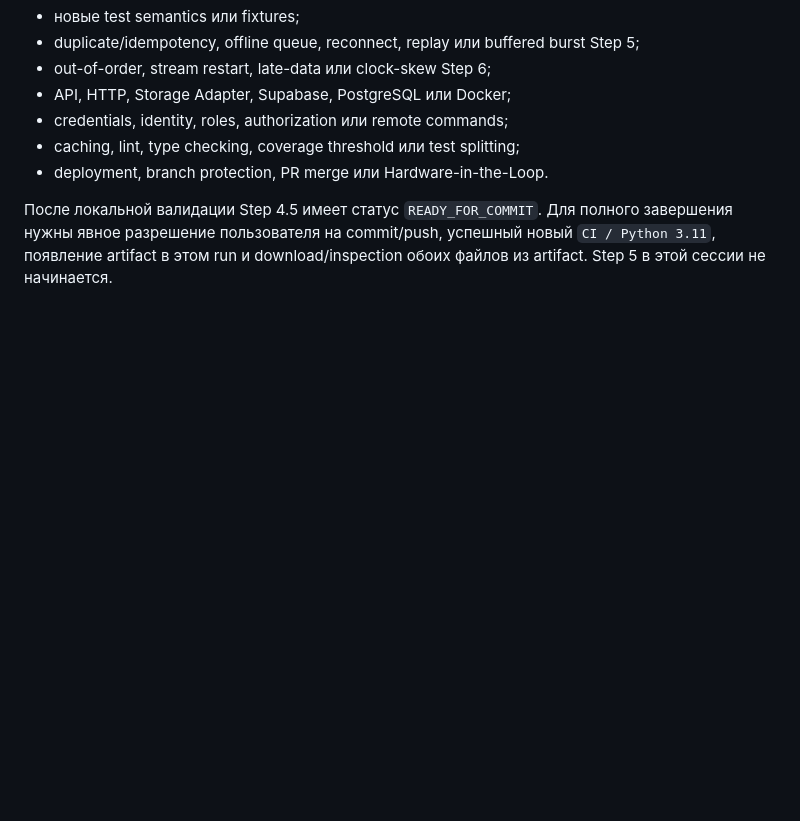
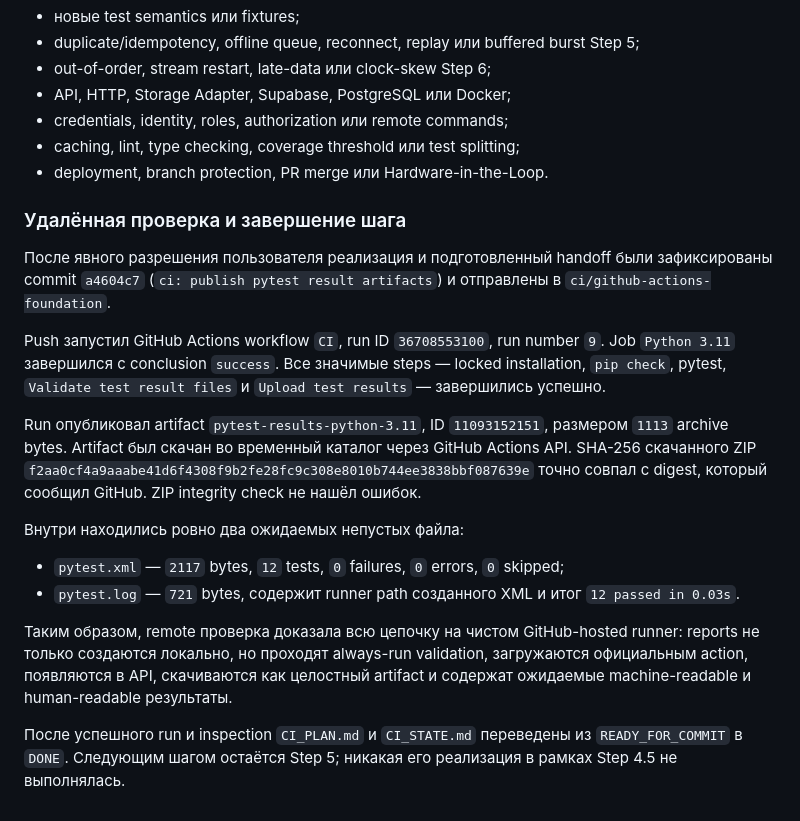
Before and after one commit to evinlort/TLM_device_data_platform, a Markdown page: docs/ci/FLOW_EXPLANATIONS.md, the part around the change. GitHub-like rendering; blank space fills up the shorter version.

Commit message:
docs: finalize test artifact publishing

```diff
--- a/docs/ci/FLOW_EXPLANATIONS.md
+++ b/docs/ci/FLOW_EXPLANATIONS.md
@@ -1394,7 +1394,37 @@ Step 4.5 не добавлял:
 - caching, lint, type checking, coverage threshold или test splitting;
 - deployment, branch protection, PR merge или Hardware-in-the-Loop.
 
-После локальной валидации Step 4.5 имеет статус `READY_FOR_COMMIT`. Для полного
-завершения нужны явное разрешение пользователя на commit/push, успешный новый
-`CI / Python 3.11`, появление artifact в этом run и download/inspection обоих
-файлов из artifact. Step 5 в этой сессии не начинается.
+### Удалённая проверка и завершение шага
+
+После явного разрешения пользователя реализация и подготовленный handoff были
+зафиксированы commit `a4604c7` (`ci: publish pytest result artifacts`) и
+отправлены в `ci/github-actions-foundation`.
+
+Push запустил GitHub Actions workflow `CI`, run ID `36708553100`, run number
+`9`. Job `Python 3.11` завершился с conclusion `success`. Все значимые steps —
+locked installation, `pip check`, pytest, `Validate test result files` и
+`Upload test results` — завершились успешно.
+
+Run опубликовал artifact `pytest-results-python-3.11`, ID `11093152151`,
+размером `1113` archive bytes. Artifact был скачан во временный каталог через
+GitHub Actions API. SHA-256 скачанного ZIP
+`f2aa0cf4a9aaabe41d6f4308f9b2fe28fc9c308e8010b744ee3838bbf087639e`
+точно совпал с digest, который сообщил GitHub. ZIP integrity check не нашёл
+ошибок.
+
+Внутри находились ровно два ожидаемых непустых файла:
+
+- `pytest.xml` — `2117` bytes, `12` tests, `0` failures, `0` errors,
+  `0` skipped;
+- `pytest.log` — `721` bytes, содержит runner path созданного XML и итог
+  `12 passed in 0.03s`.
+
+Таким образом, remote проверка доказала всю цепочку на чистом GitHub-hosted
+runner: reports не только создаются локально, но проходят always-run
+validation, загружаются официальным action, появляются в API, скачиваются как
+целостный artifact и содержат ожидаемые machine-readable и human-readable
+результаты.
+
+После успешного run и inspection `CI_PLAN.md` и `CI_STATE.md` переведены из
+`READY_FOR_COMMIT` в `DONE`. Следующим шагом остаётся Step 5; никакая его
+реализация в рамках Step 4.5 не выполнялась.
```
Also changed, not shown: docs/ci/CI_PLAN.md (+1 -1 lines), docs/ci/CI_STATE.md (+34 -19 lines).
